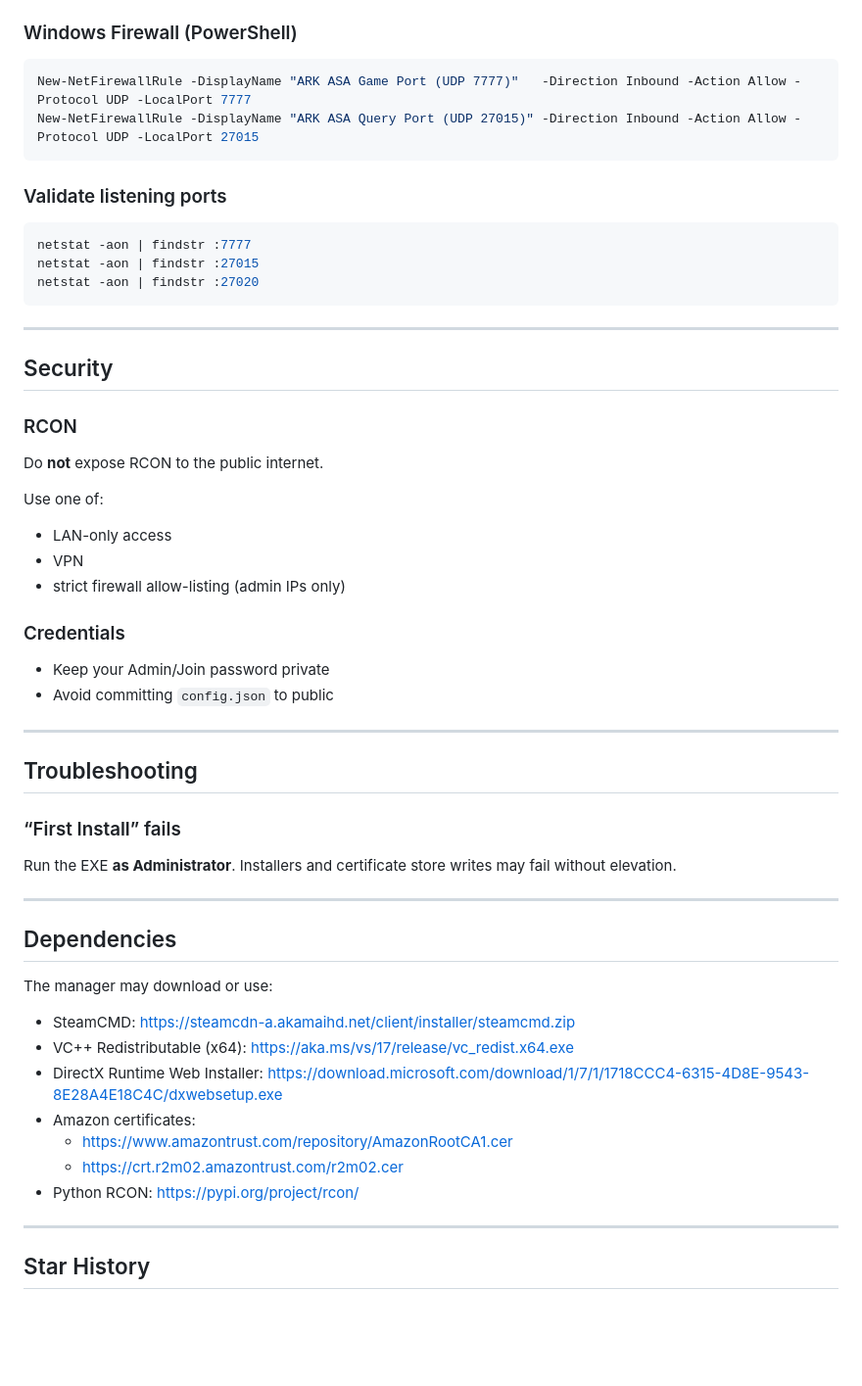
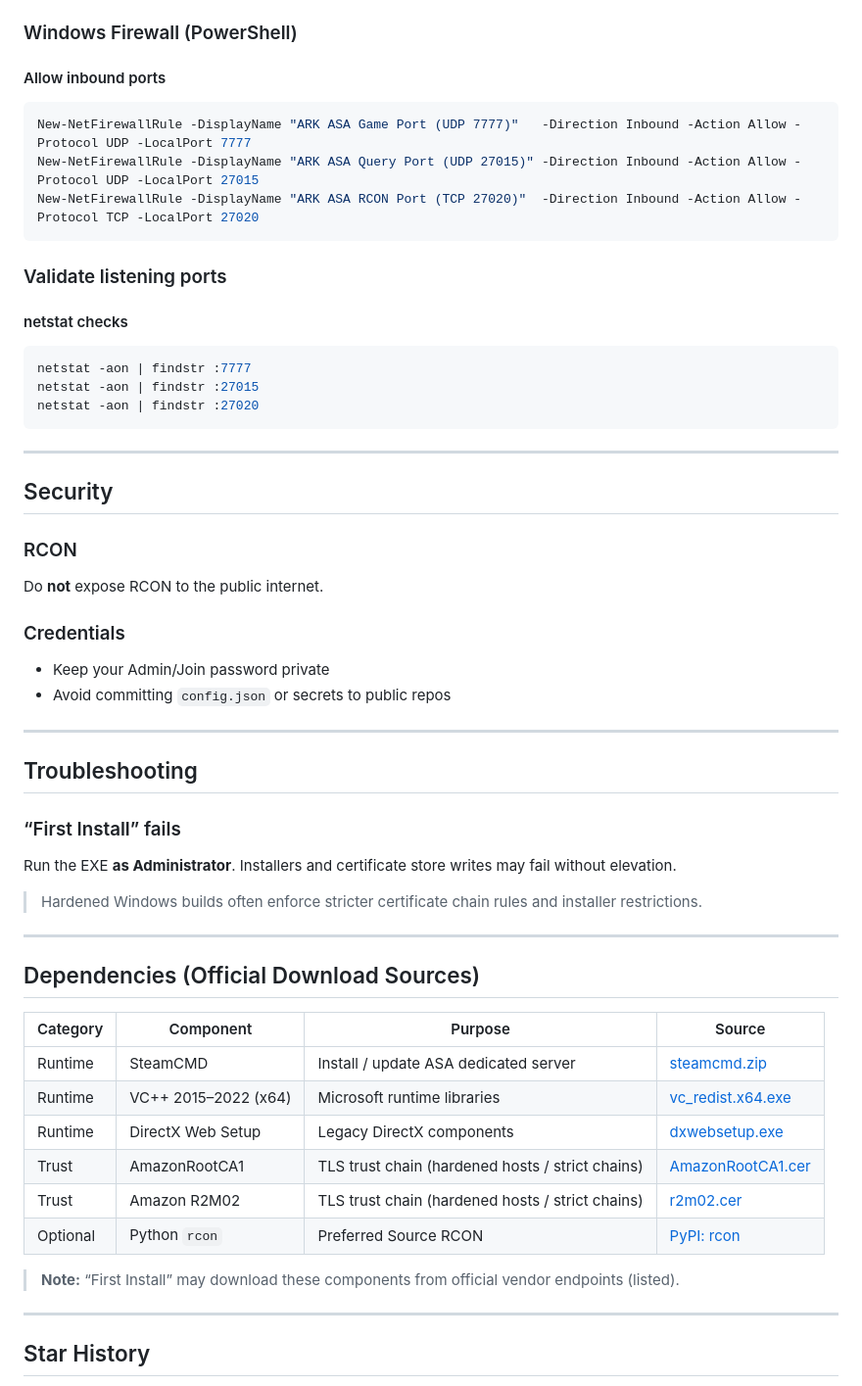
Before and after one commit to Ch4r0ne/ARK-Ascended-Server-Manager, a Markdown page: README.md, the part around one of its changes. Shown at 98% size. Rendered like a GitHub page; blank space fills up the shorter version.

````diff
--- a/README.md
+++ b/README.md
@@ -141,11 +145,14 @@ Forward ports to the server host:
 
 ### Windows Firewall (PowerShell)
+#### Allow inbound ports
 ```powershell
 New-NetFirewallRule -DisplayName "ARK ASA Game Port (UDP 7777)"   -Direction Inbound -Action Allow -Protocol UDP -LocalPort 7777
 New-NetFirewallRule -DisplayName "ARK ASA Query Port (UDP 27015)" -Direction Inbound -Action Allow -Protocol UDP -LocalPort 27015
+New-NetFirewallRule -DisplayName "ARK ASA RCON Port (TCP 27020)"  -Direction Inbound -Action Allow -Protocol TCP -LocalPort 27020
 ```
 
 ### Validate listening ports
+#### netstat checks
 ```powershell
 netstat -aon | findstr :7777
 netstat -aon | findstr :27015
@@ -159,14 +166,9 @@ netstat -aon | findstr :27020
 ### RCON
 Do **not** expose RCON to the public internet.
 
-Use one of:
-- LAN-only access
-- VPN
-- strict firewall allow-listing (admin IPs only)
-
 ### Credentials
 - Keep your Admin/Join password private
-- Avoid committing `config.json` to public
+- Avoid committing `config.json` or secrets to public repos
 
 ---
 
@@ -175,19 +177,22 @@ Use one of:
 ### “First Install” fails
 Run the EXE **as Administrator**. Installers and certificate store writes may fail without elevation.
 
+> Hardened Windows builds often enforce stricter certificate chain rules and installer restrictions.
+
 ---
 
-## Dependencies
+## Dependencies (Official Download Sources)
 
-The manager may download or use:
-- SteamCMD: https://steamcdn-a.akamaihd.net/client/installer/steamcmd.zip
-- VC++ Redistributable (x64): https://aka.ms/vs/17/release/vc_redist.x64.exe
-- DirectX Runtime Web Installer: https://download.microsoft.com/download/1/7/1/1718CCC4-6315-4D8E-9543-8E28A4E18C4C/dxwebsetup.exe
-- Amazon certificates:
-  - https://www.amazontrust.com/repository/AmazonRootCA1.cer
-  - https://crt.r2m02.amazontrust.com/r2m02.cer
-- Python RCON: https://pypi.org/project/rcon/
+| Category | Component | Purpose | Source |
+|---|---|---|---|
+| Runtime | SteamCMD | Install / update ASA dedicated server | [steamcmd.zip](https://steamcdn-a.akamaihd.net/client/installer/steamcmd.zip) |
+| Runtime | VC++ 2015–2022 (x64) | Microsoft runtime libraries | [vc_redist.x64.exe](https://aka.ms/vs/17/release/vc_redist.x64.exe) |
+| Runtime | DirectX Web Setup | Legacy DirectX components | [dxwebsetup.exe](https://download.microsoft.com/download/1/7/1/1718CCC4-6315-4D8E-9543-8E28A4E18C4C/dxwebsetup.exe) |
+| Trust | AmazonRootCA1 | TLS trust chain (hardened hosts / strict chains) | [AmazonRootCA1.cer](https://www.amazontrust.com/repository/AmazonRootCA1.cer) |
+| Trust | Amazon R2M02 | TLS trust chain (hardened hosts / strict chains) | [r2m02.cer](https://crt.r2m02.amazontrust.com/r2m02.cer) |
+| Optional | Python `rcon` | Preferred Source RCON | [PyPI: rcon](https://pypi.org/project/rcon/) |
 
+> **Note:** “First Install” may download these components from official vendor endpoints (listed).
 ---
 
 ## Star History
````
Also changed, not shown: other parts of README.md (+75 -71 lines).
